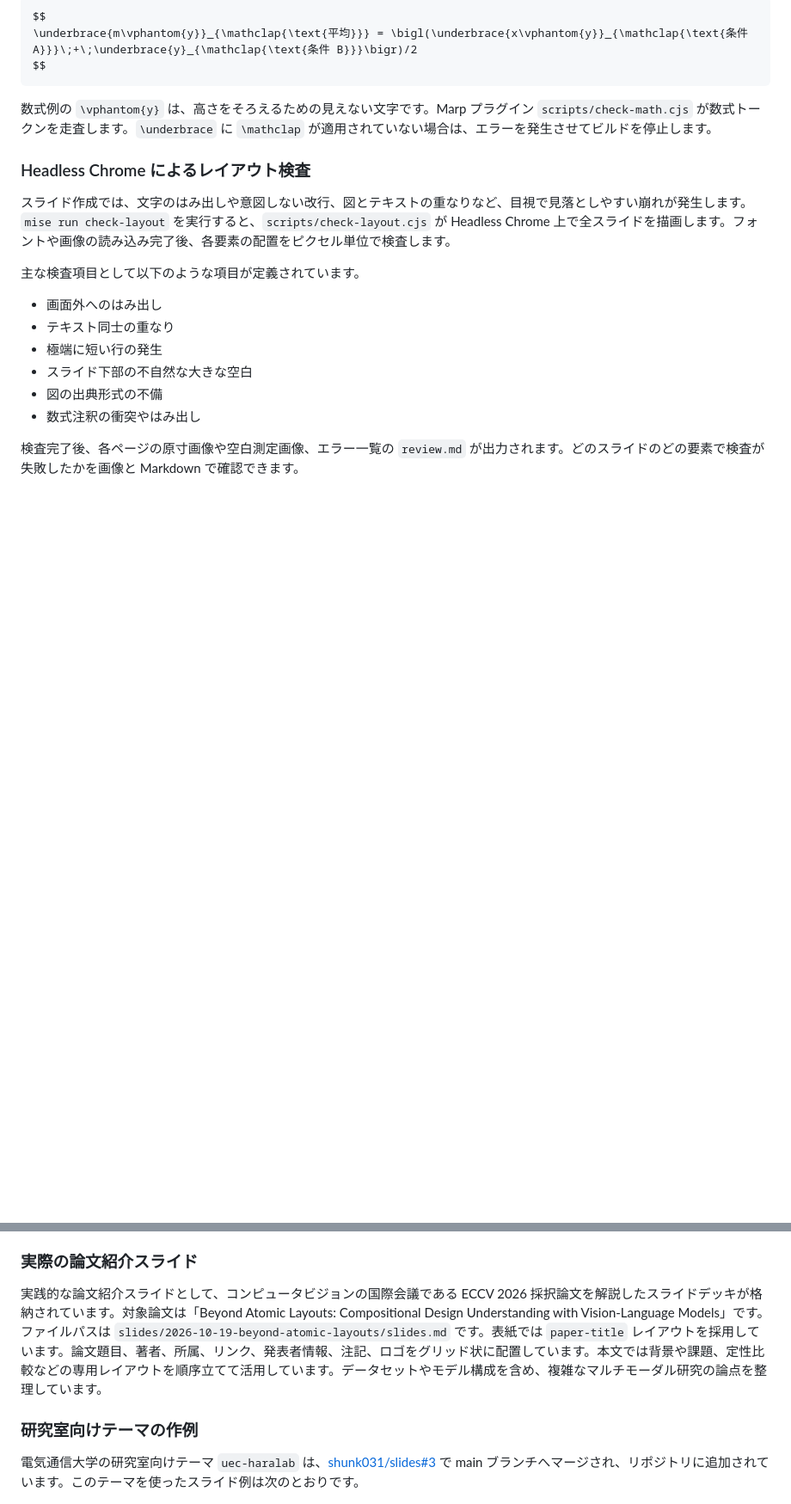
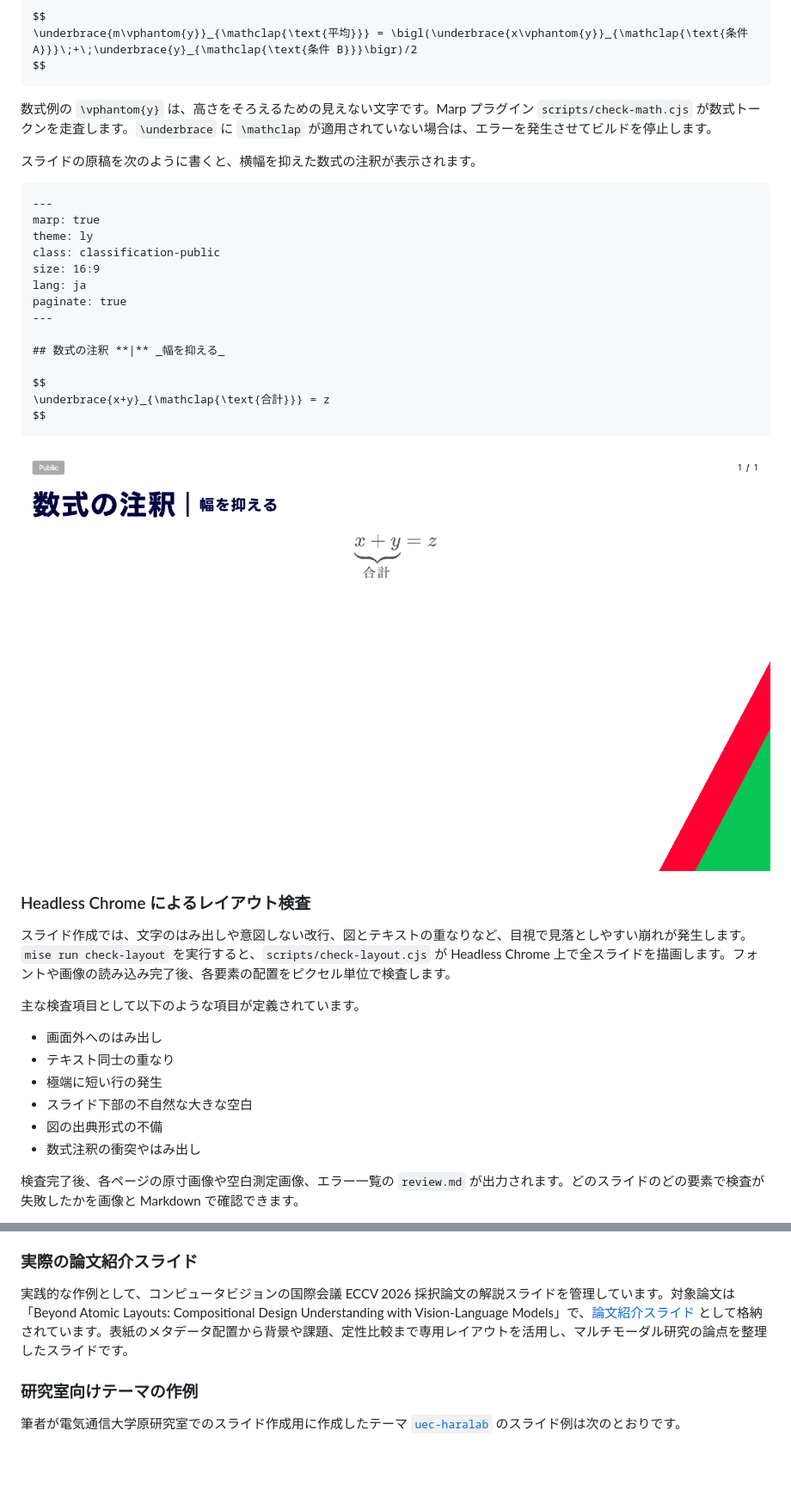
Before and after one commit to shunk031/zenn-contents, a Markdown page: articles/marp-paper-reading-slides.md, 2 parts joined by grey strips. Shown at 86% size. Rendered like a GitHub page; pictures changed too: images/marp-paper-reading-slides/math-mathclap.png (added); blank space fills up the shorter version.

````diff
--- a/articles/marp-paper-reading-slides.md
+++ b/articles/marp-paper-reading-slides.md
@@ -115,6 +163,27 @@ $$
 ```
 
 数式例の `\vphantom{y}` は、高さをそろえるための見えない文字です。Marp プラグイン `scripts/check-math.cjs` が数式トークンを走査します。`\underbrace` に `\mathclap` が適用されていない場合は、エラーを発生させてビルドを停止します。
+
+スライドの原稿を次のように書くと、横幅を抑えた数式の注釈が表示されます。
+
+```markdown
+---
+marp: true
+theme: ly
+class: classification-public
+size: 16:9
+lang: ja
+paginate: true
+---
+
+## 数式の注釈 **|** _幅を抑える_
+
+$$
+\underbrace{x+y}_{\mathclap{\text{合計}}} = z
+$$
+```
+
+![](/images/marp-paper-reading-slides/math-mathclap.png)
 
 ### Headless Chrome によるレイアウト検査
 
@@ -153,11 +251,11 @@ $$
 
 ### 実際の論文紹介スライド
 
-実践的な論文紹介スライドとして、コンピュータビジョンの国際会議である ECCV 2026 採択論文を解説したスライドデッキが格納されています。対象論文は「Beyond Atomic Layouts: Compositional Design Understanding with Vision-Language Models」です。ファイルパスは `slides/2026-10-19-beyond-atomic-layouts/slides.md` です。表紙では `paper-title` レイアウトを採用しています。論文題目、著者、所属、リンク、発表者情報、注記、ロゴをグリッド状に配置しています。本文では背景や課題、定性比較などの専用レイアウトを順序立てて活用しています。データセットやモデル構成を含め、複雑なマルチモーダル研究の論点を整理しています。
+実践的な作例として、コンピュータビジョンの国際会議 ECCV 2026 採択論文の解説スライドを管理しています。対象論文は「Beyond Atomic Layouts: Compositional Design Understanding with Vision-Language Models」で、[論文紹介スライド](https://github.com/shunk031/slides/blob/aed6a32210d645a9b13f0f3b46eff96df0200dac/slides/2026-10-19-beyond-atomic-layouts/slides.md) として格納されています。表紙のメタデータ配置から背景や課題、定性比較まで専用レイアウトを活用し、マルチモーダル研究の論点を整理したスライドです。
 
 ### 研究室向けテーマの作例
 
-電気通信大学の研究室向けテーマ `uec-haralab` は、[shunk031/slides#3](https://github.com/shunk031/slides/pull/3) で main ブランチへマージされ、リポジトリに追加されています。このテーマを使ったスライド例は次のとおりです。
+筆者が電気通信大学原研究室でのスライド作成用に作成したテーマ [`uec-haralab`](https://github.com/shunk031/slides/pull/3) のスライド例は次のとおりです。
 
 ![研究室向けテーマの表紙](/images/marp-paper-reading-slides/uec-cover.png)
 *表紙*
````
Also changed, not shown: other parts of articles/marp-paper-reading-slides.md (+90 -16 lines), images/marp-paper-reading-slides/figure-source.png (added), images/marp-paper-reading-slides/heading-notation.png (added), images/marp-paper-reading-slides/layout-debug.png (added).
